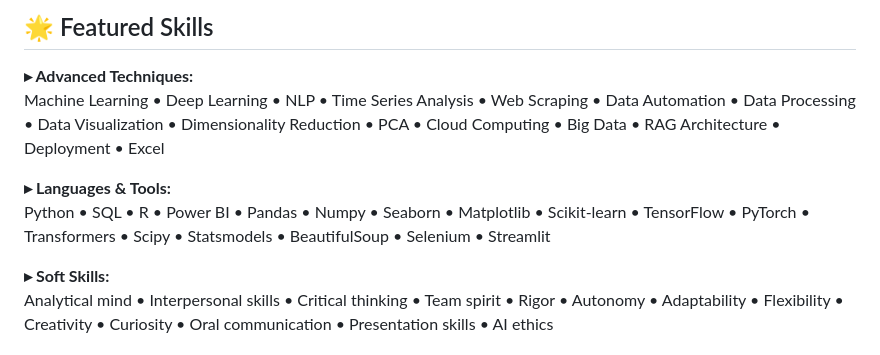
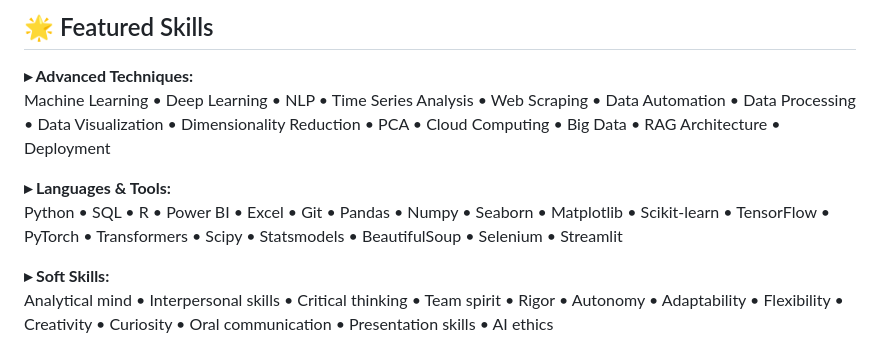
Before and after one commit to OusmaneMomboMombo/OusmaneMomboMombo.github.io, a Markdown page: README.md, the part around the change. GitHub-like rendering.

```diff
--- a/README.md
+++ b/README.md
@@ -9,10 +9,10 @@
 
 ## 🌟 Featured Skills
 **▸ Advanced Techniques:**
-Machine Learning • Deep Learning • NLP • Time Series Analysis • Web Scraping • Data Automation • Data Processing • Data Visualization • Dimensionality Reduction • PCA • Cloud Computing • Big Data • RAG Architecture • Deployment • Excel
+Machine Learning • Deep Learning • NLP • Time Series Analysis • Web Scraping • Data Automation • Data Processing • Data Visualization • Dimensionality Reduction • PCA • Cloud Computing • Big Data • RAG Architecture • Deployment
 
 **▸ Languages & Tools:**
-Python • SQL • R • Power BI • Pandas • Numpy • Seaborn • Matplotlib • Scikit-learn • TensorFlow • PyTorch • Transformers • Scipy • Statsmodels • BeautifulSoup • Selenium • Streamlit
+Python • SQL • R • Power BI • Excel • Git • Pandas • Numpy • Seaborn • Matplotlib • Scikit-learn • TensorFlow • PyTorch • Transformers • Scipy • Statsmodels • BeautifulSoup • Selenium • Streamlit
 
 **▸ Soft Skills:**
 Analytical mind • Interpersonal skills • Critical thinking • Team spirit • Rigor • Autonomy • Adaptability • Flexibility • Creativity • Curiosity • Oral communication • Presentation skills • AI ethics
```
